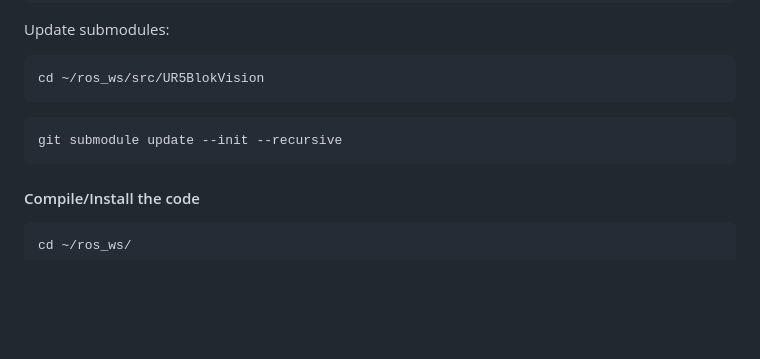
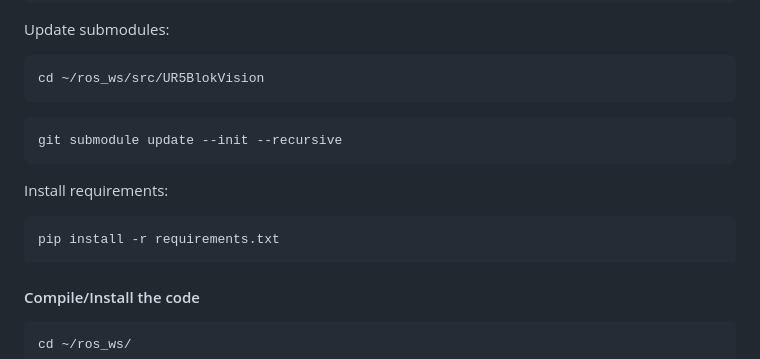
Before and after one commit to anhtuduong/UR5LegoVision, a Markdown page: README.md, the part around the change. GitHub-like rendering; blank space fills up the shorter version.

Commit message:
update installation

````diff
--- a/README.md
+++ b/README.md
@@ -287,6 +287,11 @@ cd ~/ros_ws/src/UR5BlokVision
 git submodule update --init --recursive
 ```
 
+Install requirements:
+```
+pip install -r requirements.txt
+```
+
 #### Compile/Install the code
 
 ```
````
